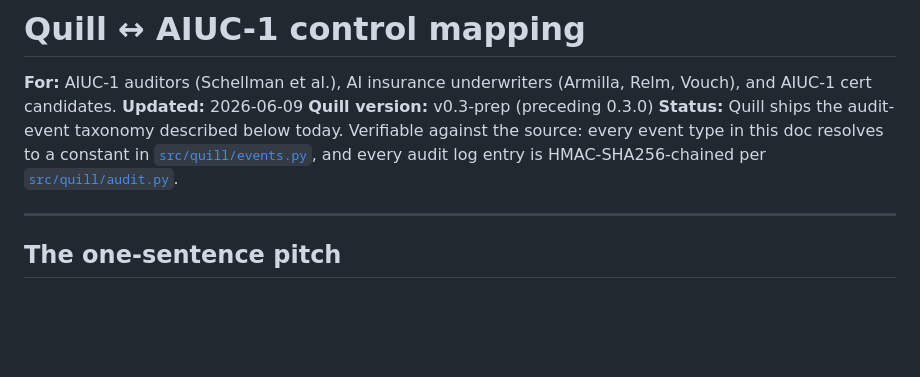
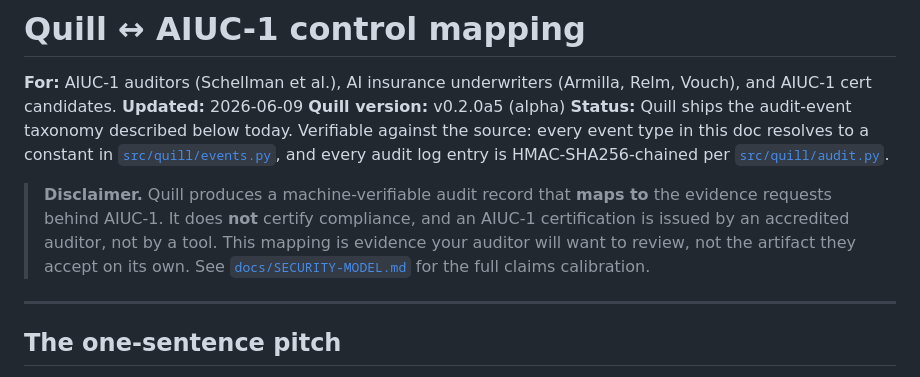
Before and after one commit to manumarri-sudo/quill, a Markdown page: docs/marketing/aiuc-1-mapping.md, the part around the change. GitHub-like rendering; blank space fills up the shorter version.

```diff
--- a/docs/marketing/aiuc-1-mapping.md
+++ b/docs/marketing/aiuc-1-mapping.md
@@ -2,8 +2,10 @@
 
 **For:** AIUC-1 auditors (Schellman et al.), AI insurance underwriters (Armilla, Relm, Vouch), and AIUC-1 cert candidates.
 **Updated:** 2026-06-09
-**Quill version:** v0.3-prep (preceding 0.3.0)
+**Quill version:** v0.2.0a5 (alpha)
 **Status:** Quill ships the audit-event taxonomy described below today. Verifiable against the source: every event type in this doc resolves to a constant in [`src/quill/events.py`](../../src/quill/events.py), and every audit log entry is HMAC-SHA256-chained per [`src/quill/audit.py`](../../src/quill/audit.py).
+
+> **Disclaimer.** Quill produces a machine-verifiable audit record that **maps to** the evidence requests behind AIUC-1. It does **not** certify compliance, and an AIUC-1 certification is issued by an accredited auditor, not by a tool. This mapping is evidence your auditor will want to review, not the artifact they accept on its own. See [`docs/SECURITY-MODEL.md`](../SECURITY-MODEL.md) for the full claims calibration.
 
 ---
 
```
Also changed, not shown: docs/SECURITY-MODEL.md (+16 -0 lines), docs/marketing/eu-ai-act-august-2026-readiness.md (+2 -0 lines).
